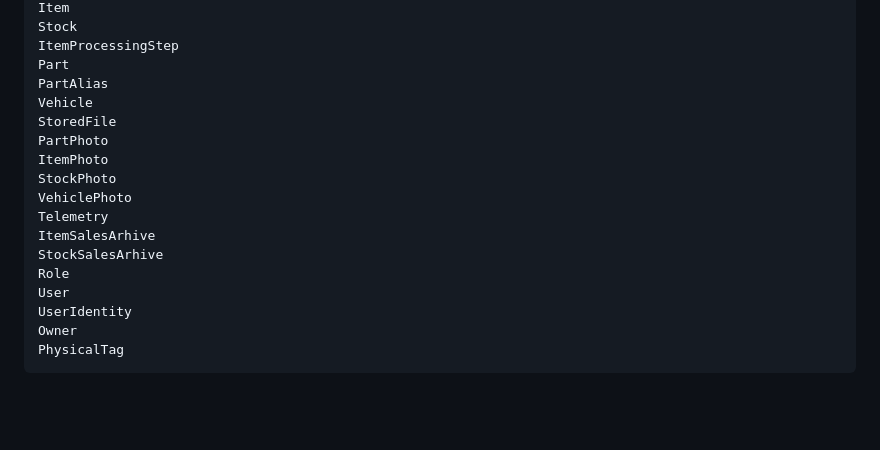
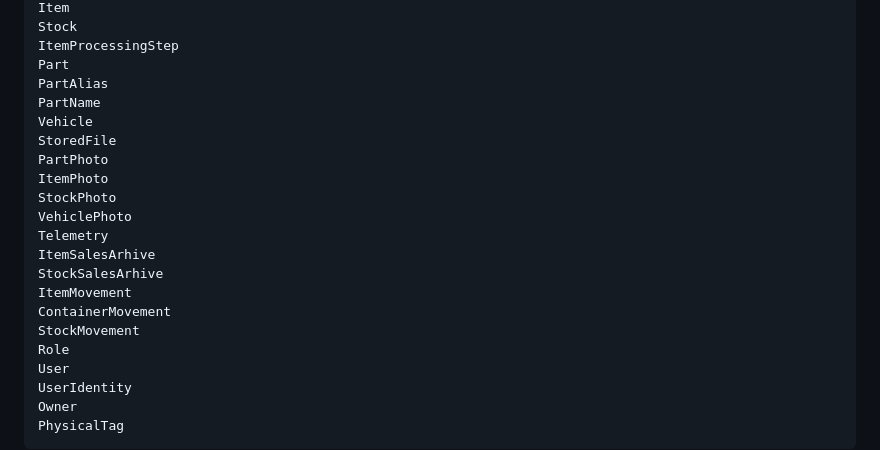
Before and after one commit to su-o0/Warehouse-Core, a Markdown page: docs/DomainModel.md, the part around one of its changes. Rendered like a GitHub page; blank space fills up the shorter version.

```diff
--- a/docs/DomainModel.md
+++ b/docs/DomainModel.md
@@ -12,6 +12,7 @@ Stock
 ItemProcessingStep
 Part
 PartAlias
+PartName
 Vehicle
 StoredFile
 PartPhoto
@@ -21,6 +22,9 @@ VehiclePhoto
 Telemetry
 ItemSalesArhive
 StockSalesArhive
+ItemMovement
+ContainerMovement
+StockMovement
 Role
 User
 UserIdentity
```
Also changed, not shown: other parts of docs/DomainModel.md (+37 -5 lines).
